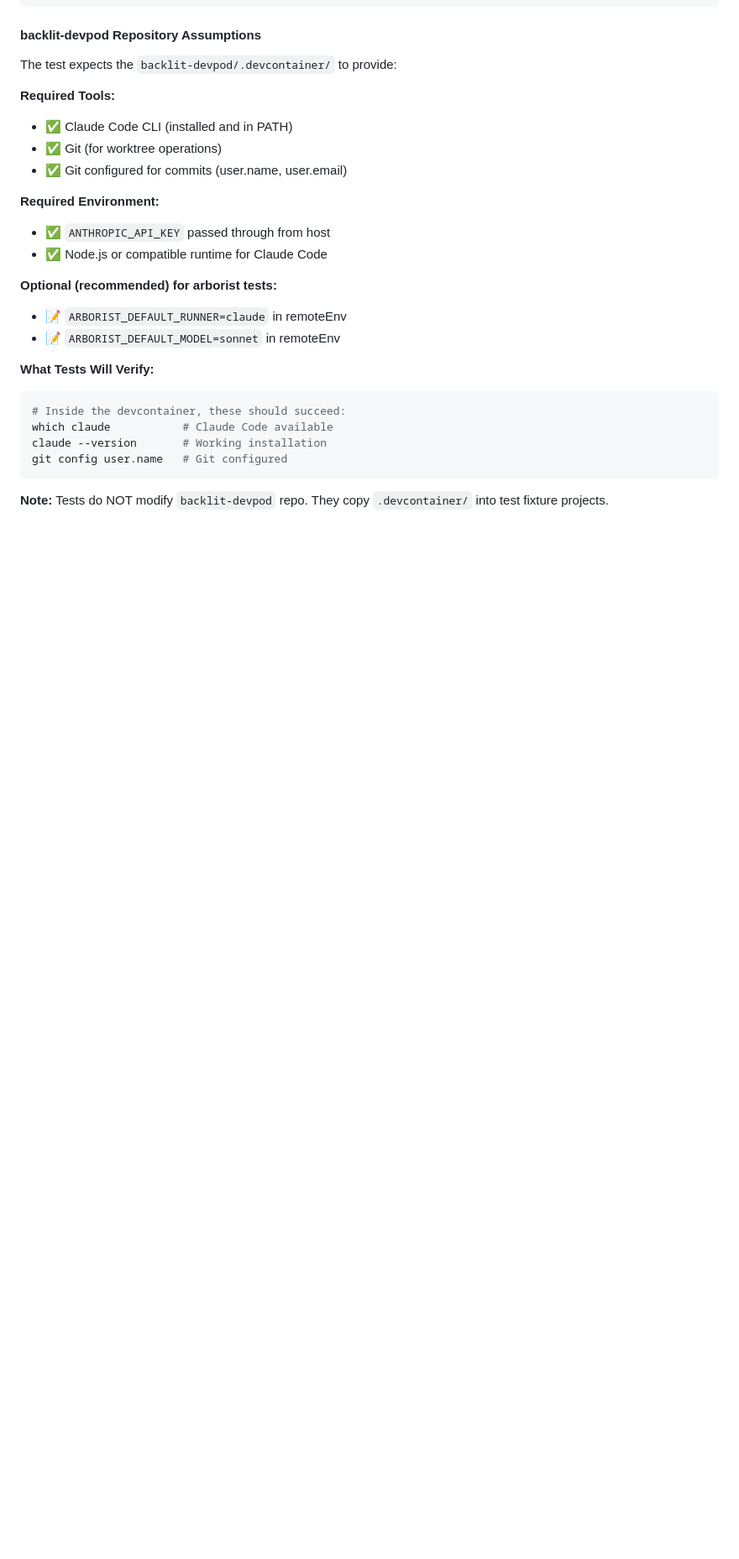
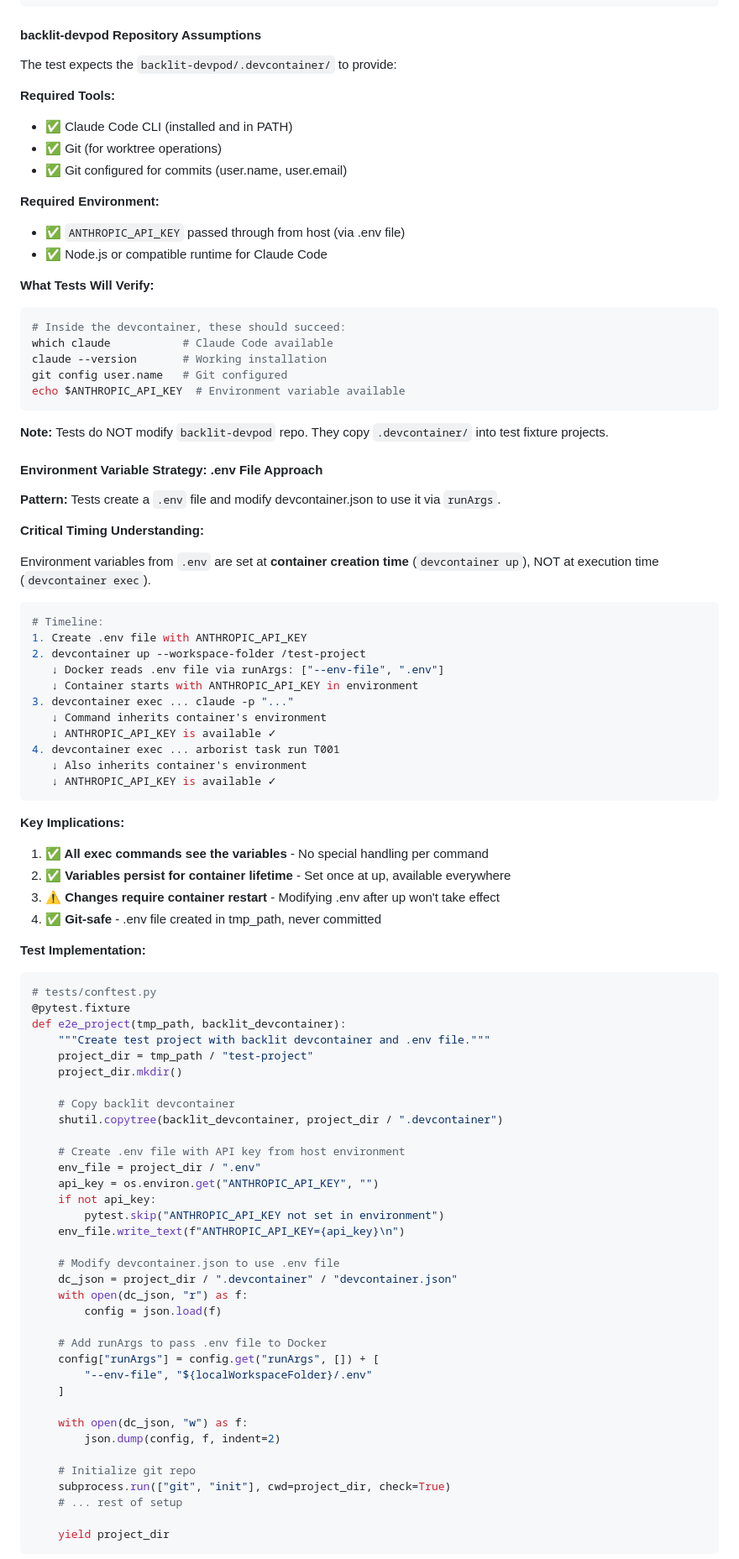
Before and after one commit to pennyworth-tech/agent-arborist, a Markdown page: docs/devcontainer-implementation-review.md, the part around one of its changes. Shown at 84% size. Drawn GitHub-style; blank space fills up the shorter version.

Commit message:
docs: Document .env file approach and environment variable timing
Add comprehensive section explaining when environment variables become
available in devcontainers:

Key Finding: Environment variables from .env are set at CONTAINER CREATION
time (devcontainer up), not at execution time (devcontainer exec).

Timeline:
1. Create .env file with ANTHROPIC_API_KEY
2. devcontainer up reads .env via runArgs: ["--env-file", ".env"]
3. Container starts with variables in environment
4. All devcontainer exec commands inherit container environment

Implications:
- All exec commands automatically see variables (no special handling)
- Variables persist for container lifetime
- Changes to .env require container restart
- Git-safe (created in tmp_path, never committed)

Test Implementation Strategy:
- Create .env in test fixture with API key from host environment
- Modify devcontainer.json to add runArgs with --env-file
- Single container-up makes variables available to all subsequent execs
- No environment handling needed in runner.py or dag_builder.py

This approach provides the requested .env file pattern while working
cleanly with backlit-devpod's existing devcontainer configuration.

````diff
--- a/docs/devcontainer-implementation-review.md
+++ b/docs/devcontainer-implementation-review.md
@@ -1364,12 +1364,8 @@ The test expects the `backlit-devpod/.devcontainer/` to provide:
 - ✅ Git configured for commits (user.name, user.email)
 
 **Required Environment:**
-- ✅ `ANTHROPIC_API_KEY` passed through from host
+- ✅ `ANTHROPIC_API_KEY` passed through from host (via .env file)
 - ✅ Node.js or compatible runtime for Claude Code
-
-**Optional (recommended) for arborist tests:**
-- 📝 `ARBORIST_DEFAULT_RUNNER=claude` in remoteEnv
-- 📝 `ARBORIST_DEFAULT_MODEL=sonnet` in remoteEnv
 
 **What Tests Will Verify:**
 ```bash
@@ -1377,6 +1373,77 @@ The test expects the `backlit-devpod/.devcontainer/` to provide:
 which claude           # Claude Code available
 claude --version       # Working installation
 git config user.name   # Git configured
+echo $ANTHROPIC_API_KEY  # Environment variable available
 ```
 
 **Note:** Tests do NOT modify `backlit-devpod` repo. They copy `.devcontainer/` into test fixture projects.
+
+#### Environment Variable Strategy: .env File Approach
+
+**Pattern:** Tests create a `.env` file and modify devcontainer.json to use it via `runArgs`.
+
+**Critical Timing Understanding:**
+
+Environment variables from `.env` are set at **container creation time** (`devcontainer up`), NOT at execution time (`devcontainer exec`).
+
+```bash
+# Timeline:
+1. Create .env file with ANTHROPIC_API_KEY
+2. devcontainer up --workspace-folder /test-project
+   ↓ Docker reads .env file via runArgs: ["--env-file", ".env"]
+   ↓ Container starts with ANTHROPIC_API_KEY in environment
+3. devcontainer exec ... claude -p "..."
+   ↓ Command inherits container's environment
+   ↓ ANTHROPIC_API_KEY is available ✓
+4. devcontainer exec ... arborist task run T001
+   ↓ Also inherits container's environment
+   ↓ ANTHROPIC_API_KEY is available ✓
+```
+
+**Key Implications:**
+
+1. **✅ All exec commands see the variables** - No special handling per command
+2. **✅ Variables persist for container lifetime** - Set once at up, available everywhere
+3. **⚠️ Changes require container restart** - Modifying .env after up won't take effect
+4. **✅ Git-safe** - .env file created in tmp_path, never committed
+
+**Test Implementation:**
+
+```python
+# tests/conftest.py
+@pytest.fixture
+def e2e_project(tmp_path, backlit_devcontainer):
+    """Create test project with backlit devcontainer and .env file."""
+    project_dir = tmp_path / "test-project"
+    project_dir.mkdir()
+
+    # Copy backlit devcontainer
+    shutil.copytree(backlit_devcontainer, project_dir / ".devcontainer")
+
+    # Create .env file with API key from host environment
+    env_file = project_dir / ".env"
+    api_key = os.environ.get("ANTHROPIC_API_KEY", "")
+    if not api_key:
+        pytest.skip("ANTHROPIC_API_KEY not set in environment")
+    env_file.write_text(f"ANTHROPIC_API_KEY={api_key}\n")
+
+    # Modify devcontainer.json to use .env file
+    dc_json = project_dir / ".devcontainer" / "devcontainer.json"
+    with open(dc_json, "r") as f:
+        config = json.load(f)
+
+    # Add runArgs to pass .env file to Docker
+    config["runArgs"] = config.get("runArgs", []) + [
+        "--env-file", "${localWorkspaceFolder}/.env"
+    ]
+
+    with open(dc_json, "w") as f:
+        json.dump(config, f, indent=2)
+
+    # Initialize git repo
+    subprocess.run(["git", "init"], cwd=project_dir, check=True)
+    # ... rest of setup
+
+    yield project_dir
+```
+
````
Also changed, not shown: other parts of docs/devcontainer-implementation-review.md (+6 -0 lines).
